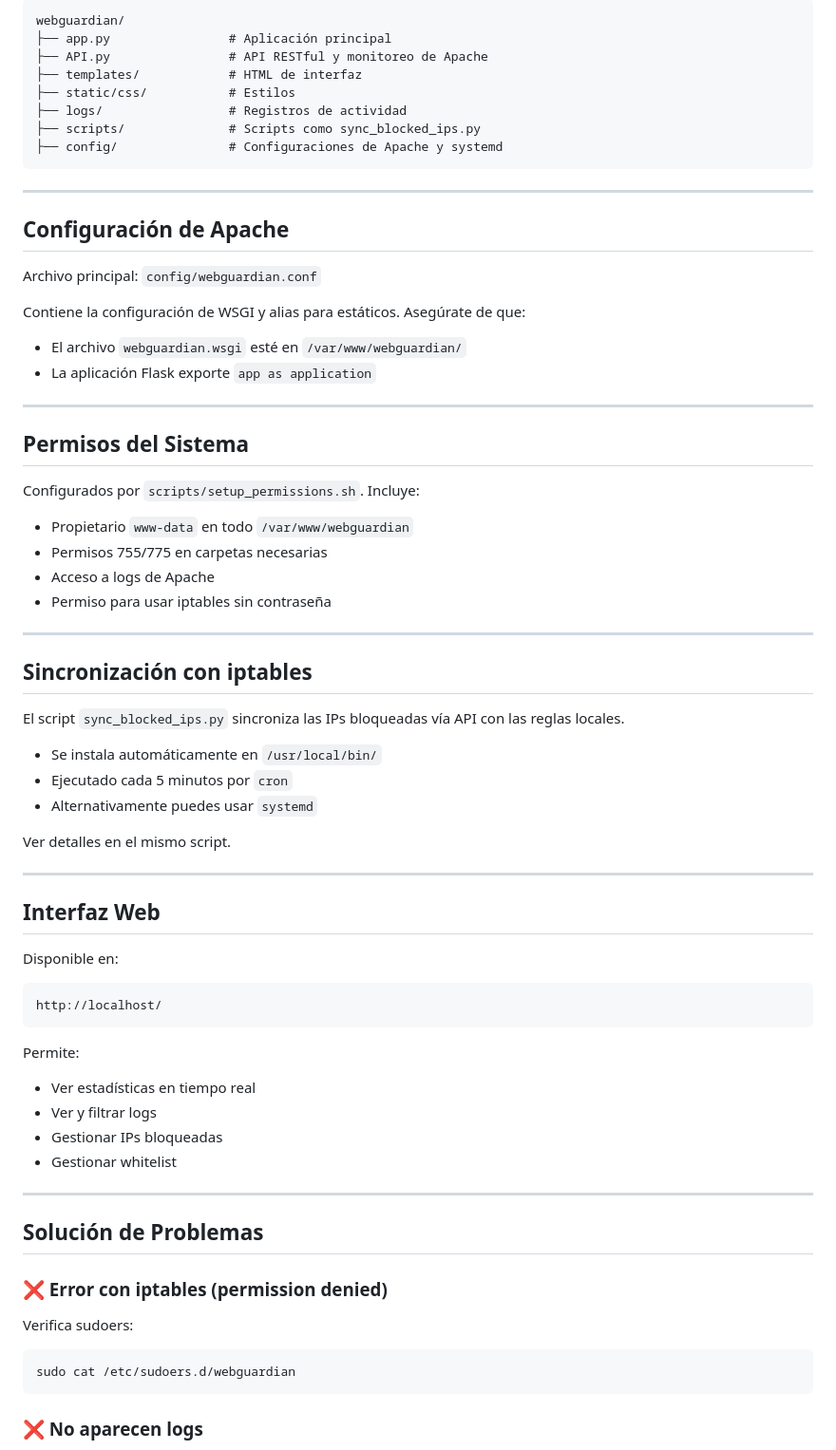
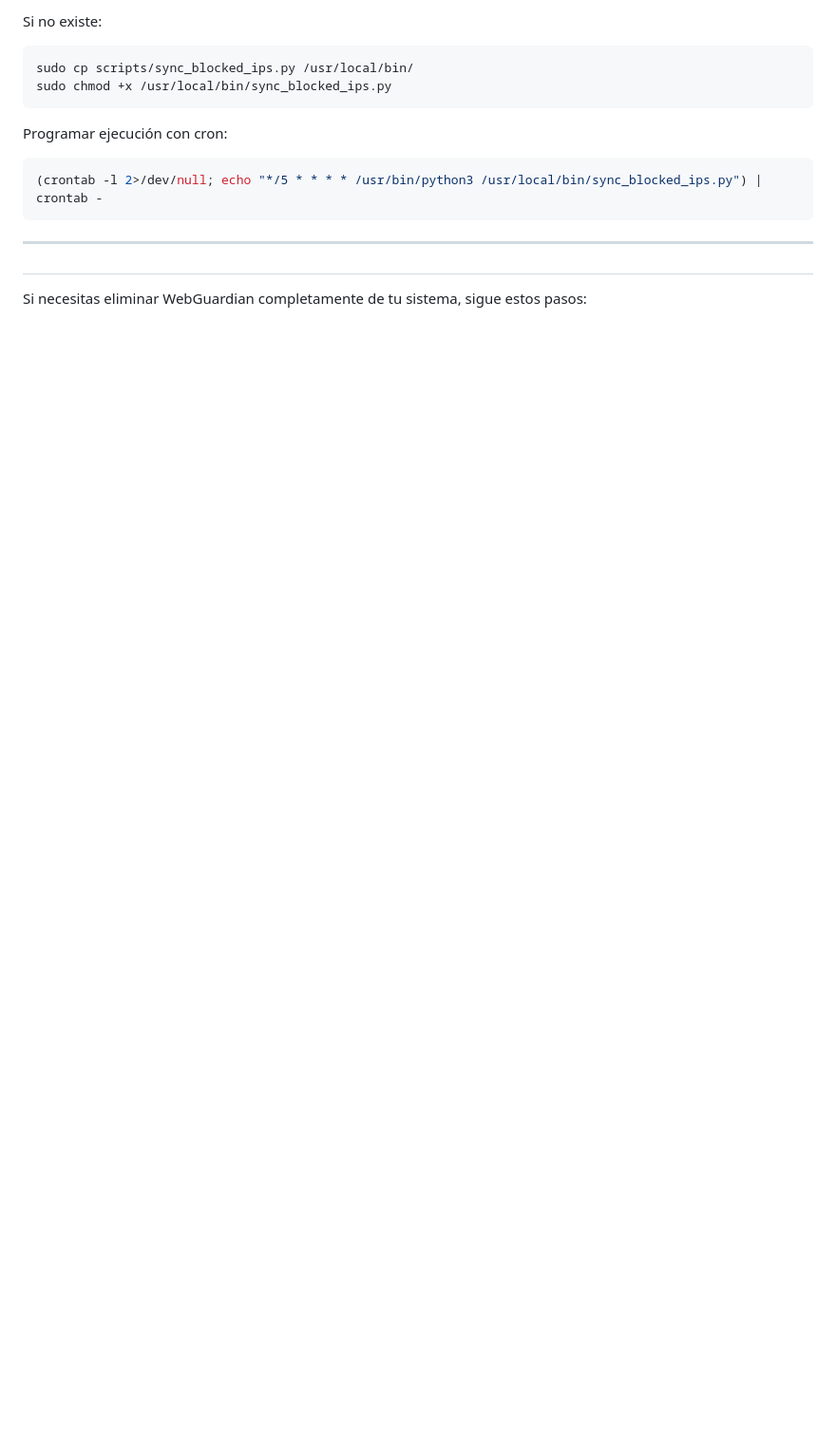
Before and after one commit to Jetr0/WebGuardian, a Markdown page: installation.md, the part around one of its changes. Shown at 95% size. Drawn GitHub-style; blank space fills up the shorter version.

````diff
--- a/installation.md
+++ b/installation.md
@@ -118,76 +188,20 @@ sudo systemctl start webguardian.service
 ```
-webguardian/
-├── app.py                # Aplicación principal
-├── API.py                # API RESTful y monitoreo de Apache
-├── templates/            # HTML de interfaz
-├── static/css/           # Estilos
-├── logs/                 # Registros de actividad
-├── scripts/              # Scripts como sync_blocked_ips.py
-├── config/               # Configuraciones de Apache y systemd
+
+Si no existe:
+
+```bash
+sudo cp scripts/sync_blocked_ips.py /usr/local/bin/
+sudo chmod +x /usr/local/bin/sync_blocked_ips.py
+```
+
+Programar ejecución con cron:
+
+```bash
+(crontab -l 2>/dev/null; echo "*/5 * * * * /usr/bin/python3 /usr/local/bin/sync_blocked_ips.py") | crontab -
 ```
 
 ---
 
-## Configuración de Apache
+##
+Si necesitas eliminar WebGuardian completamente de tu sistema, sigue estos pasos:
 
-Archivo principal: `config/webguardian.conf`
-
-Contiene la configuración de WSGI y alias para estáticos. Asegúrate de que:
-
-* El archivo `webguardian.wsgi` esté en `/var/www/webguardian/`
-* La aplicación Flask exporte `app as application`
-
----
-
-## Permisos del Sistema
-
-Configurados por `scripts/setup_permissions.sh`. Incluye:
-
-* Propietario `www-data` en todo `/var/www/webguardian`
-* Permisos 755/775 en carpetas necesarias
-* Acceso a logs de Apache
-* Permiso para usar iptables sin contraseña
-
----
-
-## Sincronización con iptables
-
-El script `sync_blocked_ips.py` sincroniza las IPs bloqueadas vía API con las reglas locales.
-
-* Se instala automáticamente en `/usr/local/bin/`
-* Ejecutado cada 5 minutos por `cron`
-* Alternativamente puedes usar `systemd`
-
-Ver detalles en el mismo script.
-
----
-
-## Interfaz Web
-
-Disponible en:
-
-```
-http://localhost/
-```
-
-Permite:
-
-* Ver estadísticas en tiempo real
-* Ver y filtrar logs
-* Gestionar IPs bloqueadas
-* Gestionar whitelist
-
----
-
-## Solución de Problemas
-
-### ❌ Error con iptables (permission denied)
-
-Verifica sudoers:
-
-```bash
-sudo cat /etc/sudoers.d/webguardian
-```
-
-### ❌ No aparecen logs
-
````
Also changed, not shown: other parts of installation.md (+108 -65 lines).
